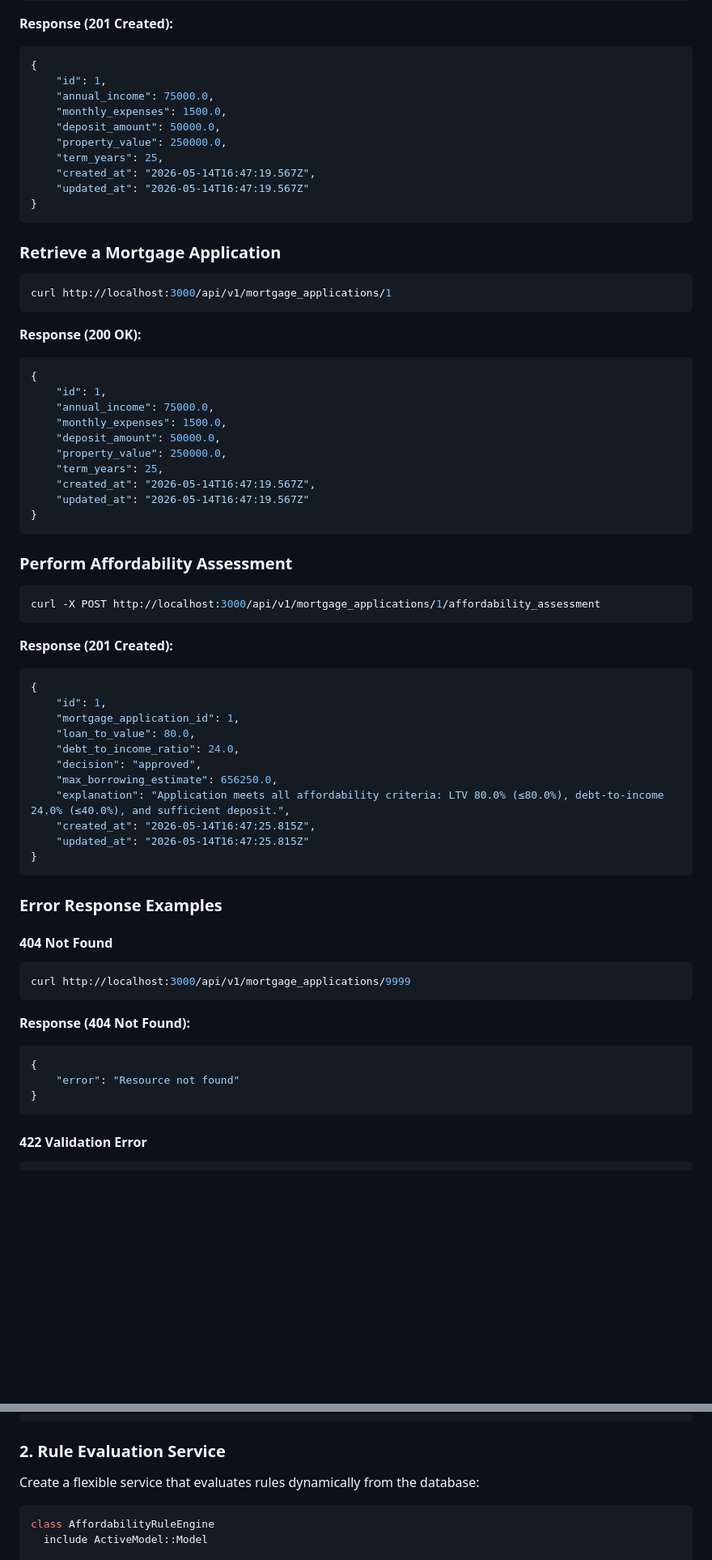
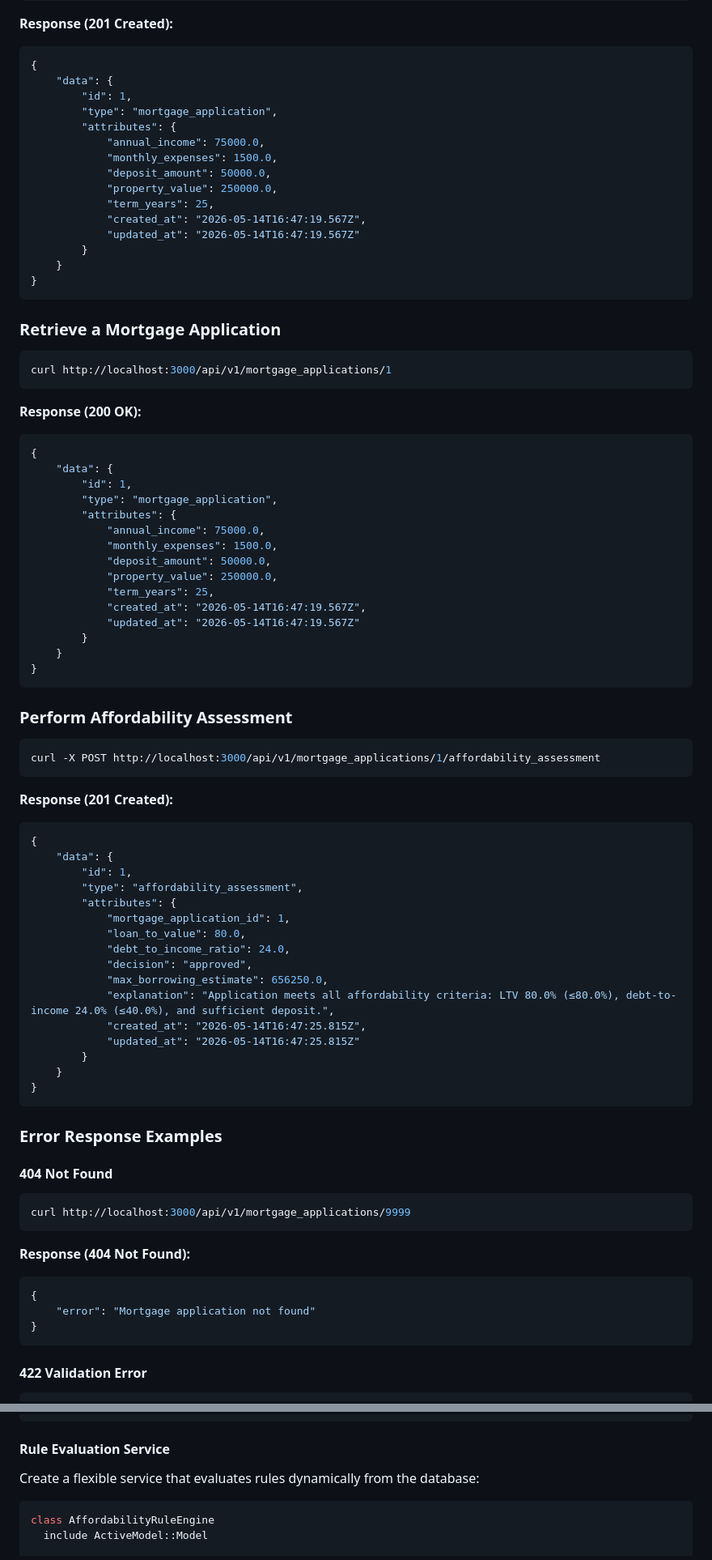
Before and after one commit to baphled/mortgage_app, a Markdown page: README.md, 2 parts joined by grey strips. Shown at 81% size. GitHub-like rendering; blank space fills up the shorter version.

````diff
--- a/README.md
+++ b/README.md
@@ -176,14 +174,19 @@ curl -X POST http://localhost:3000/api/v1/mortgage_applications \
 **Response (201 Created):**
 ```json
 {
-    "id": 1,
-    "annual_income": 75000.0,
-    "monthly_expenses": 1500.0,
-    "deposit_amount": 50000.0,
-    "property_value": 250000.0,
-    "term_years": 25,
-    "created_at": "2026-05-14T16:47:19.567Z",
-    "updated_at": "2026-05-14T16:47:19.567Z"
+    "data": {
+        "id": 1,
+        "type": "mortgage_application",
+        "attributes": {
+            "annual_income": 75000.0,
+            "monthly_expenses": 1500.0,
+            "deposit_amount": 50000.0,
+            "property_value": 250000.0,
+            "term_years": 25,
+            "created_at": "2026-05-14T16:47:19.567Z",
+            "updated_at": "2026-05-14T16:47:19.567Z"
+        }
+    }
 }
 ```
 
@@ -196,14 +199,19 @@ curl http://localhost:3000/api/v1/mortgage_applications/1
 **Response (200 OK):**
 ```json
 {
-    "id": 1,
-    "annual_income": 75000.0,
-    "monthly_expenses": 1500.0,
-    "deposit_amount": 50000.0,
-    "property_value": 250000.0,
-    "term_years": 25,
-    "created_at": "2026-05-14T16:47:19.567Z",
-    "updated_at": "2026-05-14T16:47:19.567Z"
+    "data": {
+        "id": 1,
+        "type": "mortgage_application",
+        "attributes": {
+            "annual_income": 75000.0,
+            "monthly_expenses": 1500.0,
+            "deposit_amount": 50000.0,
+            "property_value": 250000.0,
+            "term_years": 25,
+            "created_at": "2026-05-14T16:47:19.567Z",
+            "updated_at": "2026-05-14T16:47:19.567Z"
+        }
+    }
 }
 ```
 
@@ -216,15 +224,20 @@ curl -X POST http://localhost:3000/api/v1/mortgage_applications/1/affordability_
 **Response (201 Created):**
 ```json
 {
-    "id": 1,
-    "mortgage_application_id": 1,
-    "loan_to_value": 80.0,
-    "debt_to_income_ratio": 24.0,
-    "decision": "approved",
-    "max_borrowing_estimate": 656250.0,
-    "explanation": "Application meets all affordability criteria: LTV 80.0% (≤80.0%), debt-to-income 24.0% (≤40.0%), and sufficient deposit.",
-    "created_at": "2026-05-14T16:47:25.815Z",
-    "updated_at": "2026-05-14T16:47:25.815Z"
+    "data": {
+        "id": 1,
+        "type": "affordability_assessment",
+        "attributes": {
+            "mortgage_application_id": 1,
+            "loan_to_value": 80.0,
+            "debt_to_income_ratio": 24.0,
+            "decision": "approved",
+            "max_borrowing_estimate": 656250.0,
+            "explanation": "Application meets all affordability criteria: LTV 80.0% (≤80.0%), debt-to-income 24.0% (≤40.0%), and sufficient deposit.",
+            "created_at": "2026-05-14T16:47:25.815Z",
+            "updated_at": "2026-05-14T16:47:25.815Z"
+        }
+    }
 }
 ```
 
@@ -238,7 +251,7 @@ curl http://localhost:3000/api/v1/mortgage_applications/9999
 **Response (404 Not Found):**
 ```json
 {
-    "error": "Resource not found"
+    "error": "Mortgage application not found"
 }
 ```
 
@@ -475,7 +492,7 @@ create_table :affordability_rule_versions do |t|
 end
 ```
 
-### 2. Rule Evaluation Service
+#### Rule Evaluation Service
 Create a flexible service that evaluates rules dynamically from the database:
 
 ```ruby
````
Also changed, not shown: other parts of README.md (+65 -63 lines).
